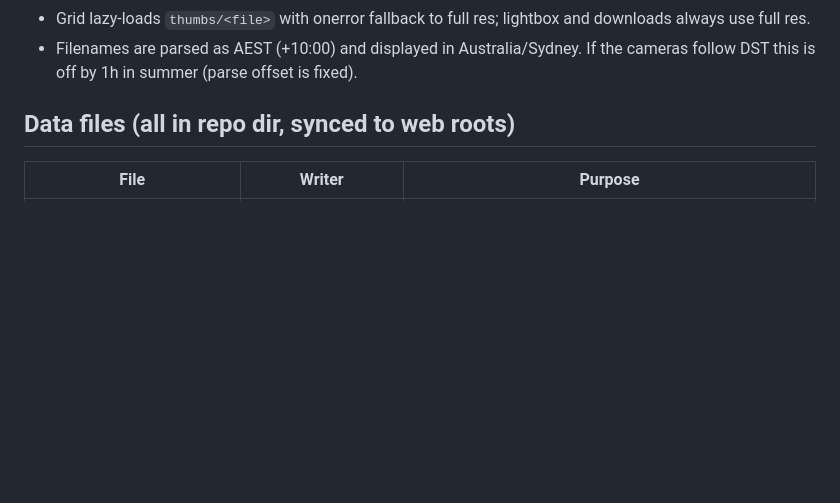
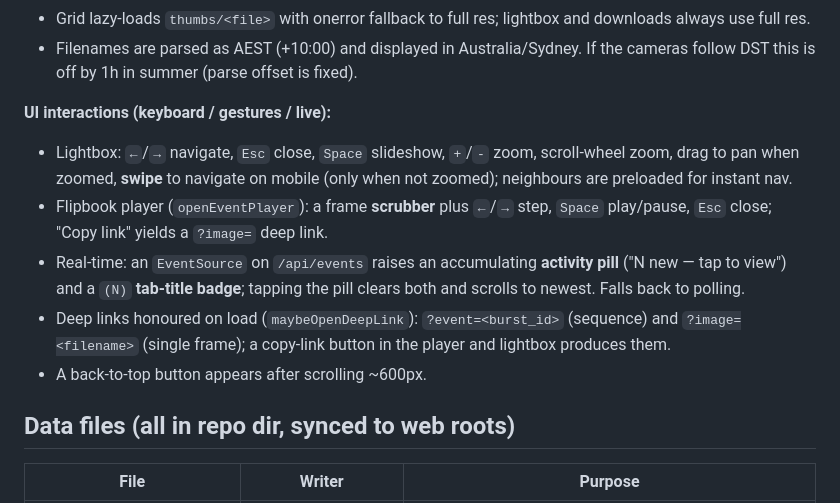
Before and after one commit to matthewhand/funes-vision, a Markdown page: DEVELOP.md, the part around the change. Drawn GitHub-style; blank space fills up the shorter version.

Commit message:
docs: document UI interactions (keyboard, gestures, live, deep links)
The session added swipe nav, the flipbook scrubber + keyboard control, the
SSE activity pill + tab badge, ?event=/?image= deep links, and back-to-top.
Consolidate them into a "UI interactions" block in the index.html section
so they're discoverable.

Co-Authored-By: Claude Opus 4.8 (1M context) <noreply@anthropic.com>

```diff
--- a/DEVELOP.md
+++ b/DEVELOP.md
@@ -156,6 +156,21 @@ localStorage: `webcam_ai_blacklist` (hidden labels) and
 - Filenames are parsed as AEST (+10:00) and displayed in
   Australia/Sydney. If the cameras follow DST this is off by 1h in
   summer (parse offset is fixed).
+
+**UI interactions (keyboard / gestures / live):**
+- Lightbox: `←`/`→` navigate, `Esc` close, `Space` slideshow, `+`/`-` zoom,
+  scroll-wheel zoom, drag to pan when zoomed, **swipe** to navigate on
+  mobile (only when not zoomed); neighbours are preloaded for instant nav.
+- Flipbook player (`openEventPlayer`): a frame **scrubber** plus `←`/`→`
+  step, `Space` play/pause, `Esc` close; "Copy link" yields a `?image=`
+  deep link.
+- Real-time: an `EventSource` on `/api/events` raises an accumulating
+  **activity pill** ("N new — tap to view") and a `(N)` **tab-title badge**;
+  tapping the pill clears both and scrolls to newest. Falls back to polling.
+- Deep links honoured on load (`maybeOpenDeepLink`): `?event=<burst_id>`
+  (sequence) and `?image=<filename>` (single frame); a copy-link button in
+  the player and lightbox produces them.
+- A back-to-top button appears after scrolling ~600px.
 
 ## Data files (all in repo dir, synced to web roots)
 
```
